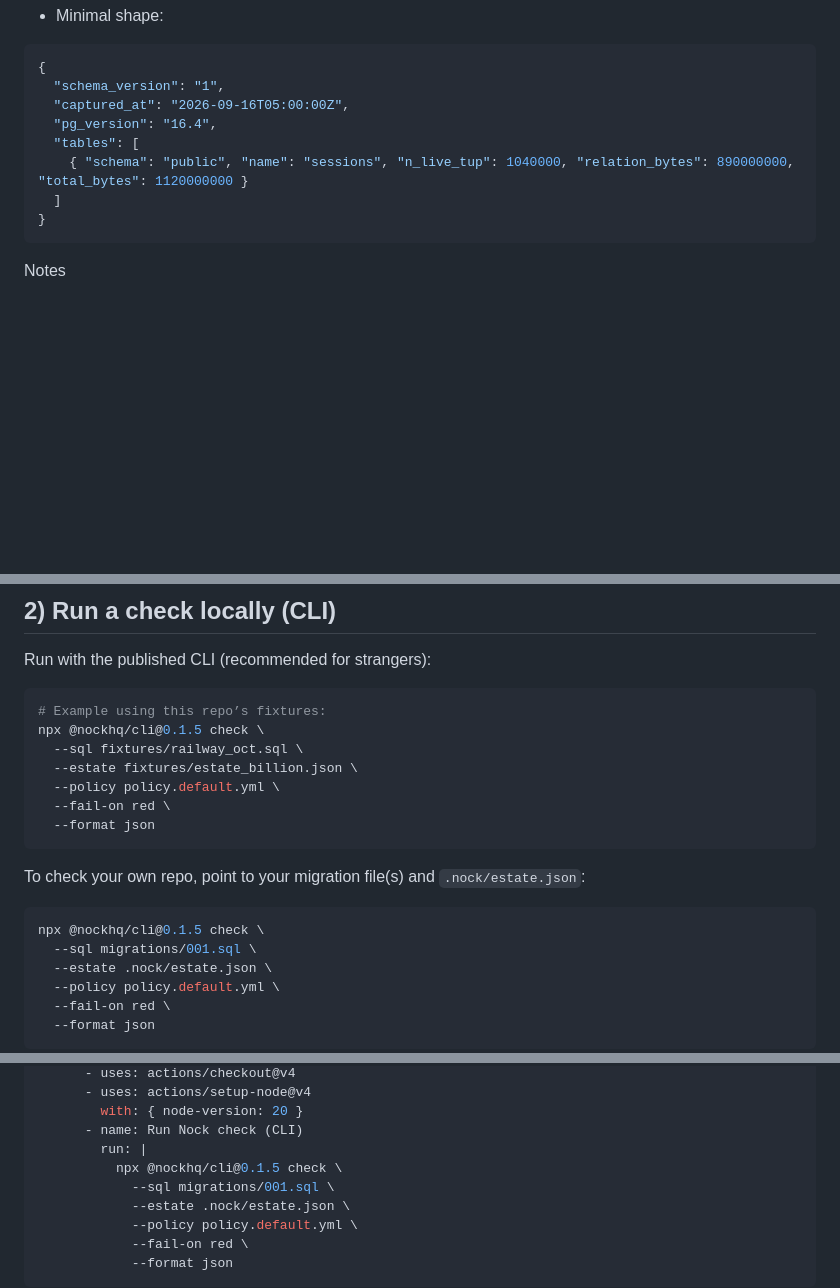
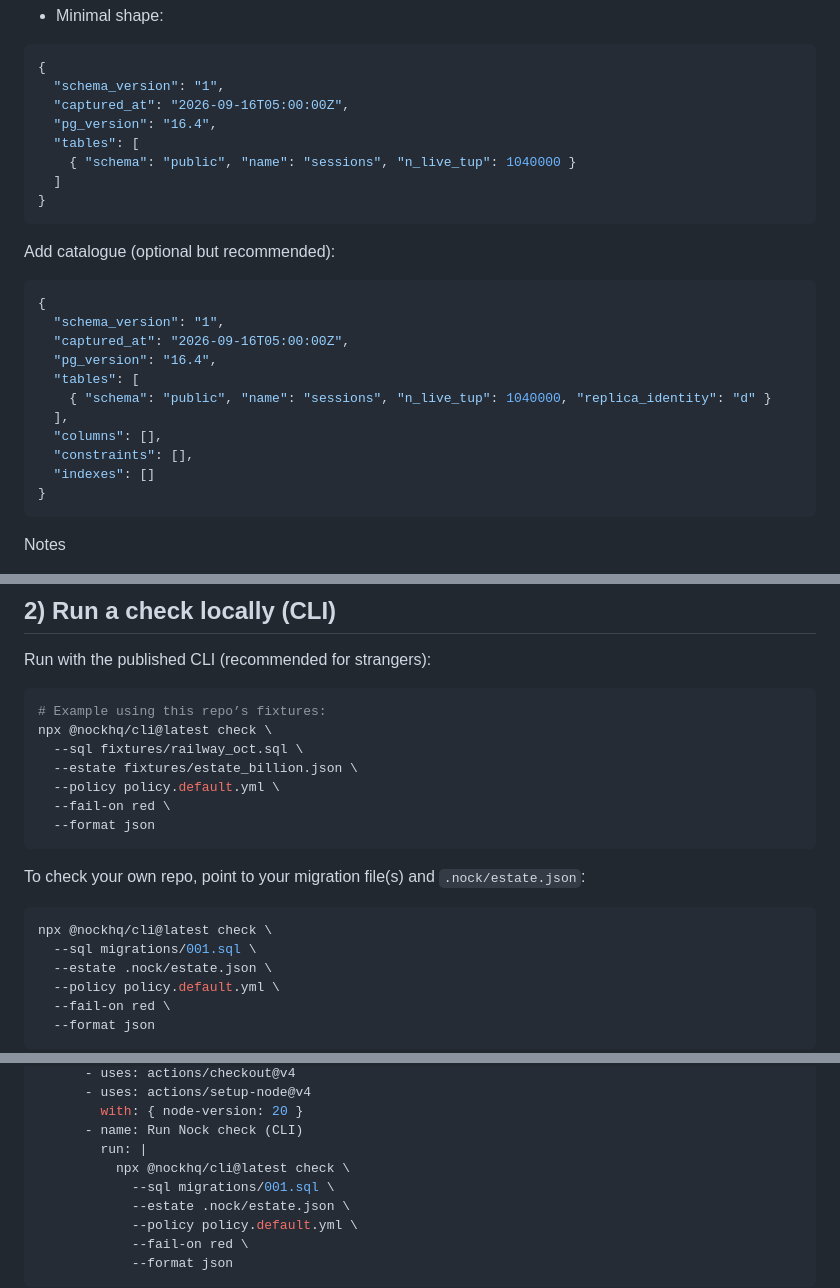
Before and after one commit to saiyamshah1496/nock, a Markdown page: docs/guides/quick-start-estate-file.md, 3 parts joined by grey strips. GitHub-like rendering; blank space fills up the shorter version.

Commit message:
docs(guides): align quick-start estate examples; show optional catalogue sections
Co-authored-by: saiyamshah1496 <saiyamshah1496@users.noreply.github.com>

````diff
--- a/docs/guides/quick-start-estate-file.md
+++ b/docs/guides/quick-start-estate-file.md
@@ -22,8 +22,24 @@ Option B — start tiny and edit by hand
   "captured_at": "2026-09-16T05:00:00Z",
   "pg_version": "16.4",
   "tables": [
-    { "schema": "public", "name": "sessions", "n_live_tup": 1040000, "relation_bytes": 890000000, "total_bytes": 1120000000 }
+    { "schema": "public", "name": "sessions", "n_live_tup": 1040000 }
   ]
+}
+```
+
+Add catalogue (optional but recommended):
+
+```json
+{
+  "schema_version": "1",
+  "captured_at": "2026-09-16T05:00:00Z",
+  "pg_version": "16.4",
+  "tables": [
+    { "schema": "public", "name": "sessions", "n_live_tup": 1040000, "replica_identity": "d" }
+  ],
+  "columns": [],
+  "constraints": [],
+  "indexes": []
 }
 ```
 
@@ -38,7 +54,7 @@ Run with the published CLI (recommended for strangers):
 
 ```bash
 # Example using this repo’s fixtures:
-npx @nockhq/cli@0.1.5 check \
+npx @nockhq/cli@latest check \
   --sql fixtures/railway_oct.sql \
   --estate fixtures/estate_billion.json \
   --policy policy.default.yml \
@@ -49,7 +65,7 @@ npx @nockhq/cli@0.1.5 check \
 To check your own repo, point to your migration file(s) and `.nock/estate.json`:
 
 ```bash
-npx @nockhq/cli@0.1.5 check \
+npx @nockhq/cli@latest check \
   --sql migrations/001.sql \
   --estate .nock/estate.json \
   --policy policy.default.yml \
@@ -83,7 +99,7 @@ jobs:
         with: { node-version: 20 }
       - name: Run Nock check (CLI)
         run: |
-          npx @nockhq/cli@0.1.5 check \
+          npx @nockhq/cli@latest check \
             --sql migrations/001.sql \
             --estate .nock/estate.json \
             --policy policy.default.yml \
````
